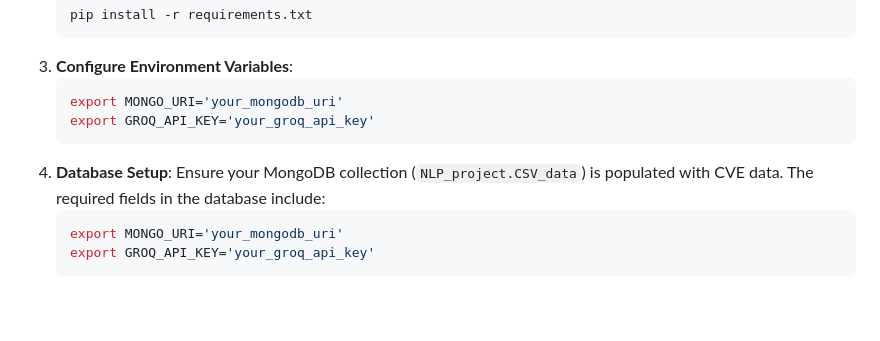
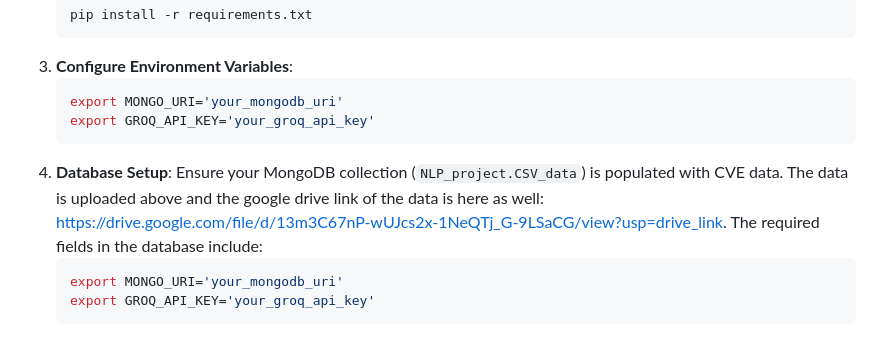
Before and after one commit to d01mittal/NLP-Project, a Markdown page: README.md, the part around the change. Drawn GitHub-style; blank space fills up the shorter version.

````diff
--- a/README.md
+++ b/README.md
@@ -35,7 +35,7 @@ The **CVE Analysis System** is a web-based application designed for analyzing Co
    ```bash
    export MONGO_URI='your_mongodb_uri'
    export GROQ_API_KEY='your_groq_api_key'
-4. **Database Setup**: Ensure your MongoDB collection (`NLP_project.CSV_data`) is populated with CVE data. The required fields in the database include:
+4. **Database Setup**: Ensure your MongoDB collection (`NLP_project.CSV_data`) is populated with CVE data. The data is uploaded above and the google drive link of the data is here as well: https://drive.google.com/file/d/13m3C67nP-wUJcs2x-1NeQTj_G-9LSaCG/view?usp=drive_link. The required fields in the database include:
    ```bash
    export MONGO_URI='your_mongodb_uri'
    export GROQ_API_KEY='your_groq_api_key'
````
